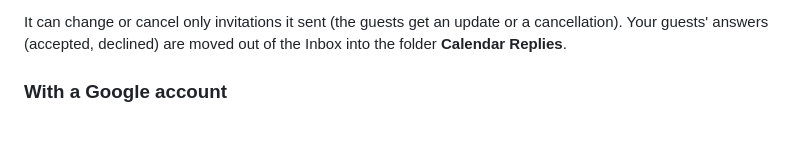
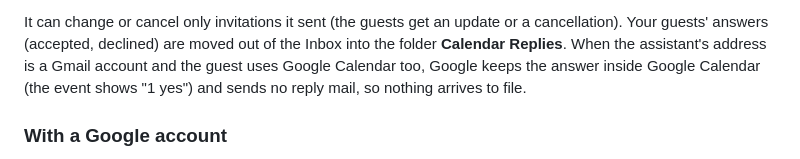
Before and after one commit to usuallymark/openclaw-extrabutter-startos, a Markdown page: instructions.md, the part around the change. Drawn GitHub-style; blank space fills up the shorter version.

Commit message:
Docs: Google keeps invitation answers between Google accounts
Box test of :29: a Google Calendar guest's "Yes" to an invitation from the
assistant's Gmail address was recorded inside Google Calendar; no REPLY
mail arrived, so Calendar Replies filing only applies outside Google.

Co-Authored-By: Claude Opus 5.5 <noreply@anthropic.com>

```diff
--- a/instructions.md
+++ b/instructions.md
@@ -394,7 +394,10 @@ email, the kind every calendar app understands.
 
 It can change or cancel only invitations it sent (the guests get an
 update or a cancellation). Your guests' answers (accepted, declined) are
-moved out of the Inbox into the folder **Calendar Replies**.
+moved out of the Inbox into the folder **Calendar Replies**. When the
+assistant's address is a Gmail account and the guest uses Google Calendar
+too, Google keeps the answer inside Google Calendar (the event shows "1
+yes") and sends no reply mail, so nothing arrives to file.
 
 ### With a Google account
 
```
Also changed, not shown: README.md (+1 -1 lines).
